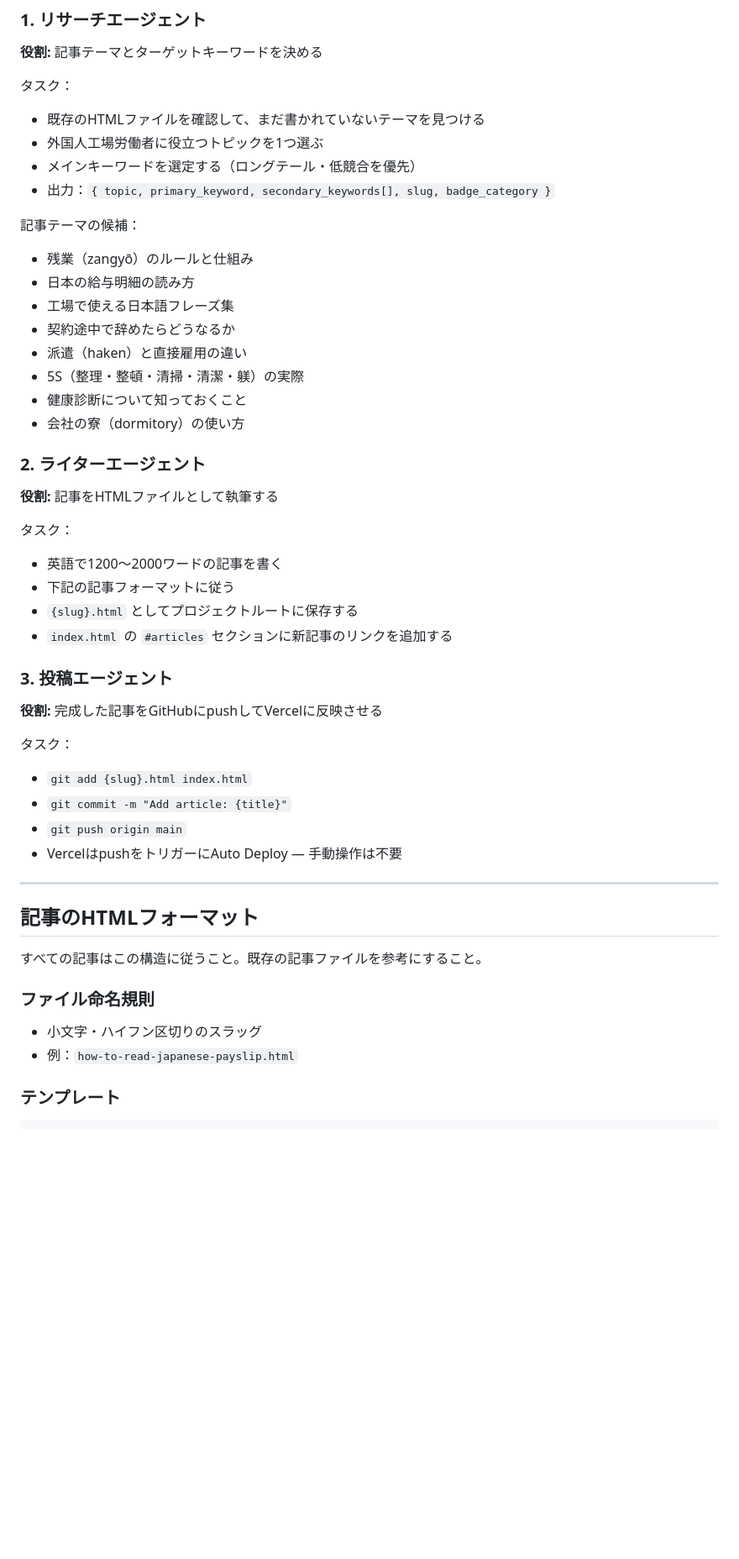
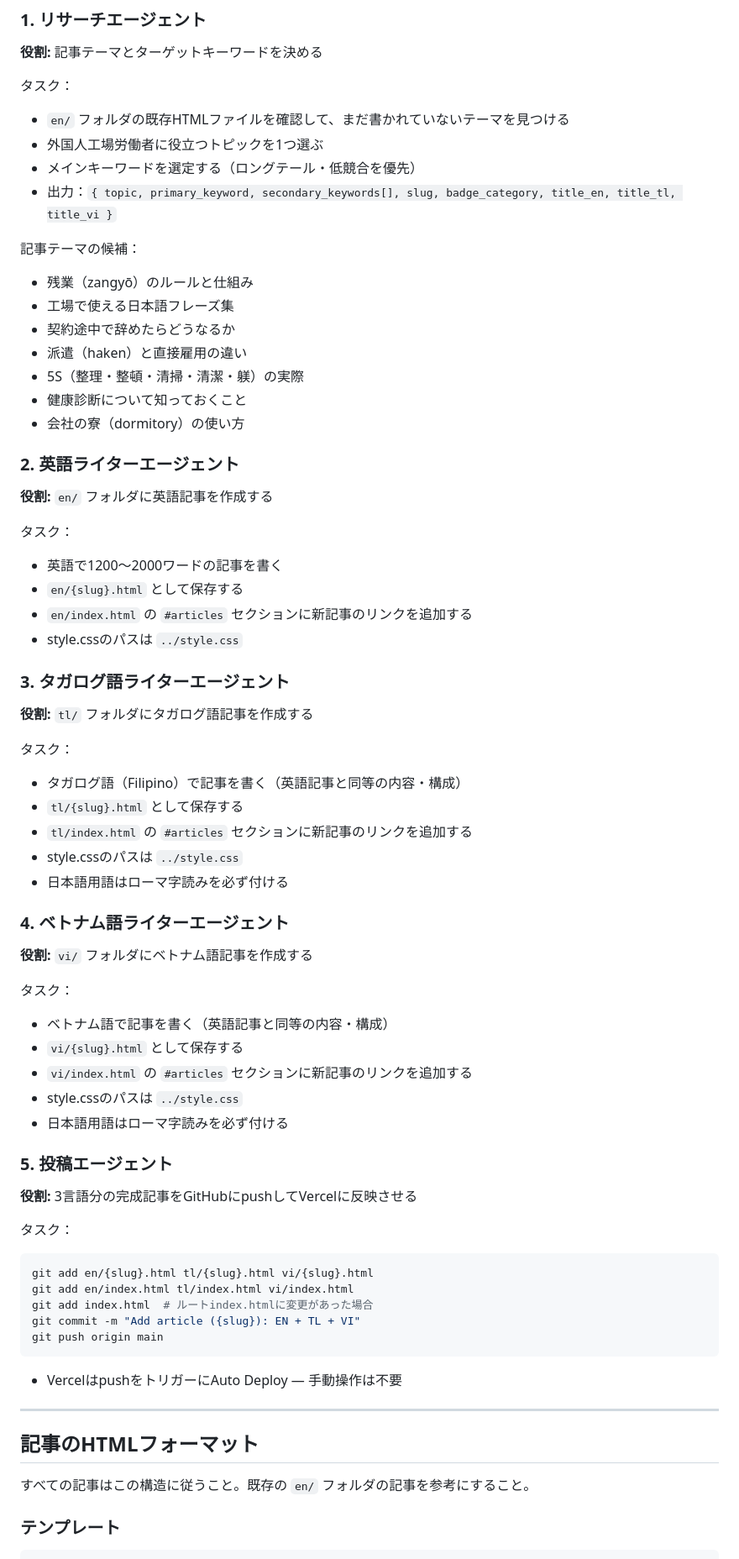
Before and after one commit to obyoboy/factory-japan, a Markdown page: CLAUDE.md, the part around one of its changes. Shown at 84% size. Drawn GitHub-style; blank space fills up the shorter version.

Commit message:
Update CLAUDE.md: multi-language structure (EN/TL/VI)

````diff
--- a/CLAUDE.md
+++ b/CLAUDE.md
@@ -96,14 +175,13 @@ START
 **役割:** 記事テーマとターゲットキーワードを決める
 
 タスク：
-- 既存のHTMLファイルを確認して、まだ書かれていないテーマを見つける
+- `en/` フォルダの既存HTMLファイルを確認して、まだ書かれていないテーマを見つける
 - 外国人工場労働者に役立つトピックを1つ選ぶ
 - メインキーワードを選定する（ロングテール・低競合を優先）
-- 出力：`{ topic, primary_keyword, secondary_keywords[], slug, badge_category }`
+- 出力：`{ topic, primary_keyword, secondary_keywords[], slug, badge_category, title_en, title_tl, title_vi }`
 
 記事テーマの候補：
 - 残業（zangyō）のルールと仕組み
-- 日本の給与明細の読み方
 - 工場で使える日本語フレーズ集
 - 契約途中で辞めたらどうなるか
 - 派遣（haken）と直接雇用の違い
@@ -111,33 +189,53 @@ START
 - 健康診断について知っておくこと
 - 会社の寮（dormitory）の使い方
 
-### 2. ライターエージェント
-**役割:** 記事をHTMLファイルとして執筆する
+### 2. 英語ライターエージェント
+**役割:** `en/` フォルダに英語記事を作成する
 
 タスク：
 - 英語で1200〜2000ワードの記事を書く
-- 下記の記事フォーマットに従う
-- `{slug}.html` としてプロジェクトルートに保存する
-- `index.html` の `#articles` セクションに新記事のリンクを追加する
+- `en/{slug}.html` として保存する
+- `en/index.html` の `#articles` セクションに新記事のリンクを追加する
+- style.cssのパスは `../style.css`
 
-### 3. 投稿エージェント
-**役割:** 完成した記事をGitHubにpushしてVercelに反映させる
+### 3. タガログ語ライターエージェント
+**役割:** `tl/` フォルダにタガログ語記事を作成する
 
 タスク：
-- `git add {slug}.html index.html`
-- `git commit -m "Add article: {title}"`
-- `git push origin main`
+- タガログ語（Filipino）で記事を書く（英語記事と同等の内容・構成）
+- `tl/{slug}.html` として保存する
+- `tl/index.html` の `#articles` セクションに新記事のリンクを追加する
+- style.cssのパスは `../style.css`
+- 日本語用語はローマ字読みを必ず付ける
+
+### 4. ベトナム語ライターエージェント
+**役割:** `vi/` フォルダにベトナム語記事を作成する
+
+タスク：
+- ベトナム語で記事を書く（英語記事と同等の内容・構成）
+- `vi/{slug}.html` として保存する
+- `vi/index.html` の `#articles` セクションに新記事のリンクを追加する
+- style.cssのパスは `../style.css`
+- 日本語用語はローマ字読みを必ず付ける
+
+### 5. 投稿エージェント
+**役割:** 3言語分の完成記事をGitHubにpushしてVercelに反映させる
+
+タスク：
+```bash
+git add en/{slug}.html tl/{slug}.html vi/{slug}.html
+git add en/index.html tl/index.html vi/index.html
+git add index.html  # ルートindex.htmlに変更があった場合
+git commit -m "Add article ({slug}): EN + TL + VI"
+git push origin main
+```
 - VercelはpushをトリガーにAuto Deploy — 手動操作は不要
 
 ---
 
 ## 記事のHTMLフォーマット
 
-すべての記事はこの構造に従うこと。既存の記事ファイルを参考にすること。
-
-### ファイル命名規則
-- 小文字・ハイフン区切りのスラッグ
-- 例：`how-to-read-japanese-payslip.html`
+すべての記事はこの構造に従うこと。既存の `en/` フォルダの記事を参考にすること。
 
 ### テンプレート
 
````
Also changed, not shown: other parts of CLAUDE.md (+109 -50 lines).
